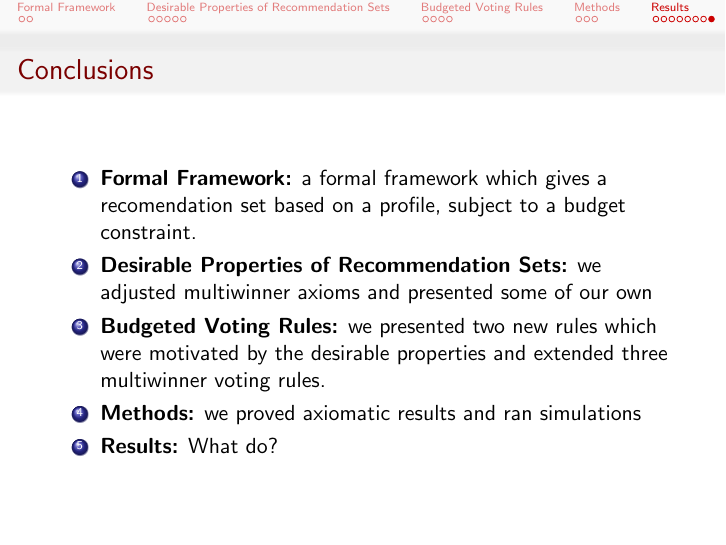
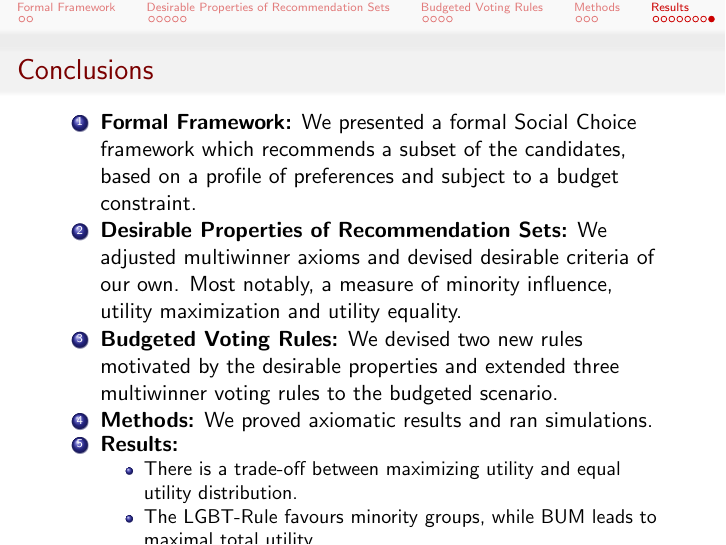
Before and after one commit to HaukurPall/ComSocProject, LaTeX slides (Slides.tex): page 28 of 28. Compiled offline with pdfLaTeX.

Commit message:
Silvan's comments on conclusions

```diff
--- a/Slides.tex
+++ b/Slides.tex
@@ -280,13 +280,18 @@ For this purpose, since unfortunately good real world data was hard to find, we
 
 \begin{frame}{Conclusions}
 
-
 \begin{enumerate}
-	\item \textbf{Formal Framework:} a formal framework which gives a recomendation set based on a profile, subject to a budget constraint.
-	\item \textbf{Desirable Properties of Recommendation Sets:} we adjusted multiwinner axioms and presented some of our own
-	\item \textbf{Budgeted Voting Rules:} we presented two new rules which were motivated by the desirable properties and extended three multiwinner voting rules.
-	\item \textbf{Methods:} we proved axiomatic results and ran simulations
-	\item \textbf{Results:} What do?
+	\item \textbf{Formal Framework:} We presented a formal Social Choice framework which recommends a subset of the candidates, based on a profile of preferences and subject to a budget constraint.
+	\item \textbf{Desirable Properties of Recommendation Sets:} We adjusted multiwinner axioms and devised desirable criteria of our own. Most notably, a measure of minority influence, utility maximization and utility equality.
+	\item \textbf{Budgeted Voting Rules:} We devised two new rules motivated by the desirable properties and extended three multiwinner voting rules to the budgeted scenario.
+	\item \textbf{Methods:} We proved axiomatic results and ran simulations.
+	\item \textbf{Results:}
+\begin{itemize}
+\item There is a trade-off between maximizing utility and equal utility distribution.
+\item The LGBT-Rule favours minority groups, while BUM leads to maximal total utility.
+\item Generally, in polarized populations minority groups tend to fare worse and maximal total utility is sub-optimal.
+\item More candidate news-items tend to increase utility inequality.
+\end{itemize}
 \end{enumerate}
 
 \end{frame}
```
